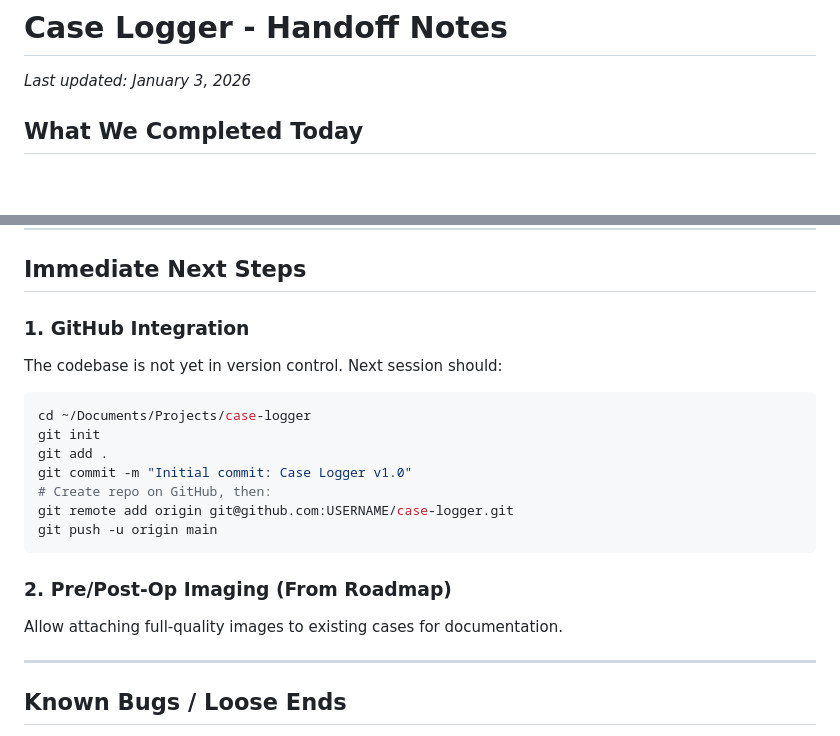
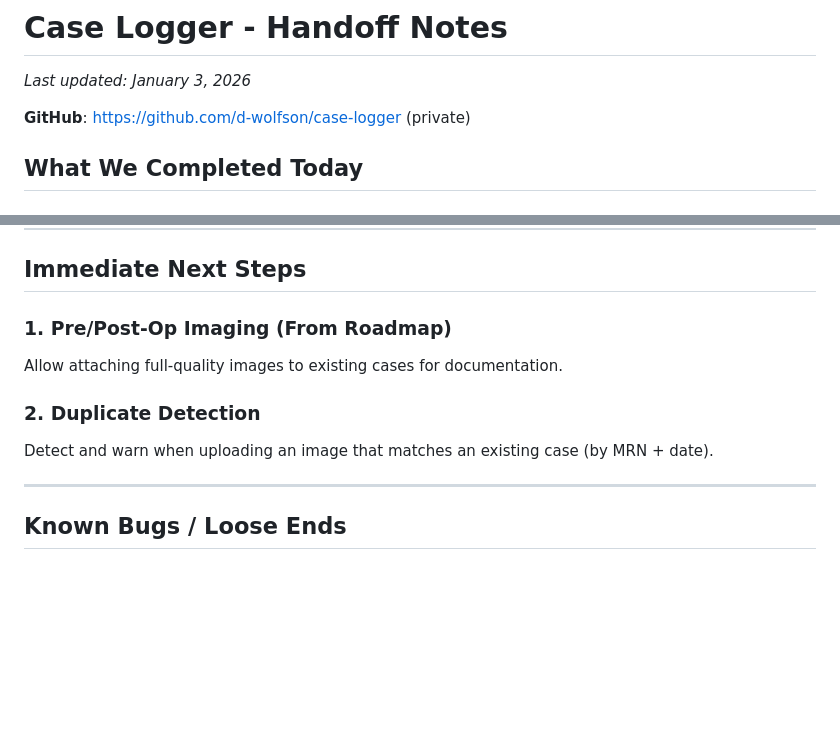
Before and after one commit to d-wolfson/case-logger, a Markdown page: HANDOFF.md, 2 parts joined by grey strips. Drawn GitHub-style; blank space fills up the shorter version.

````diff
--- a/HANDOFF.md
+++ b/HANDOFF.md
@@ -1,6 +1,8 @@
 # Case Logger - Handoff Notes
 
 *Last updated: January 3, 2026*
+
+**GitHub**: https://github.com/d-wolfson/case-logger (private)
 
 ## What We Completed Today
 
@@ -31,20 +33,11 @@
 
 ## Immediate Next Steps
 
-### 1. GitHub Integration
-The codebase is not yet in version control. Next session should:
-```bash
-cd ~/Documents/Projects/case-logger
-git init
-git add .
-git commit -m "Initial commit: Case Logger v1.0"
-# Create repo on GitHub, then:
-git remote add origin git@github.com:USERNAME/case-logger.git
-git push -u origin main
-```
+### 1. Pre/Post-Op Imaging (From Roadmap)
+Allow attaching full-quality images to existing cases for documentation.
 
-### 2. Pre/Post-Op Imaging (From Roadmap)
-Allow attaching full-quality images to existing cases for documentation.
+### 2. Duplicate Detection
+Detect and warn when uploading an image that matches an existing case (by MRN + date).
 
 ---
 
````
Also changed, not shown: CLAUDE.md (+31 -12 lines).
